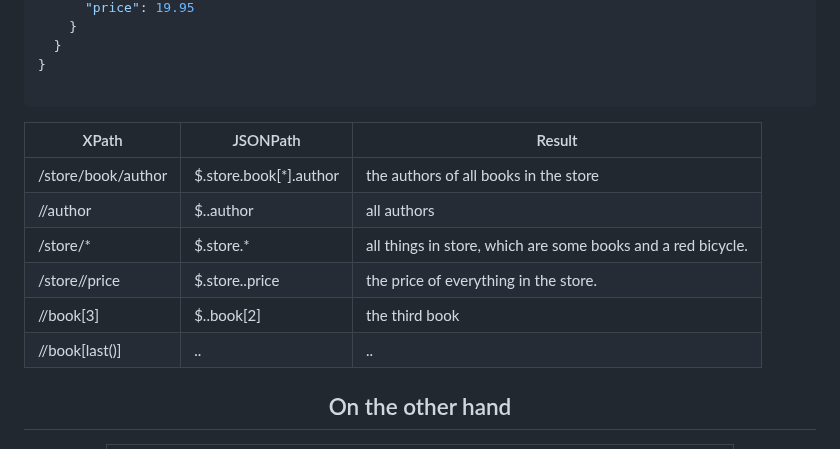
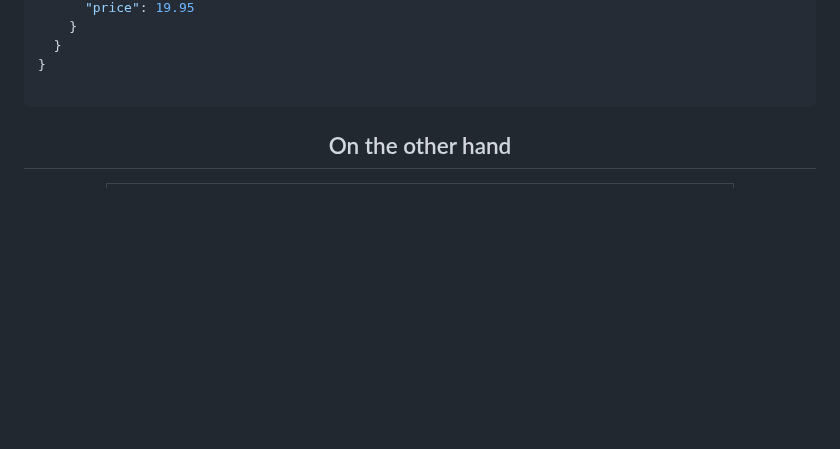
Before and after one commit to pripramot/pripramo, a Markdown page: README.md, the part around the change. GitHub-like rendering; folded sections open; blank space fills up the shorter version.

````diff
--- a/README.md
+++ b/README.md
@@ -58,18 +58,6 @@
 }
 
 ```
-
-
-
-| XPath | JSONPath | Result |
-|---|---|---|
-| /store/book/author | $.store.book[*].author| the authors of all books in the store |
-| //author	| $..author	| all authors |
-| /store/* | 	$.store.* | 	all things in store, which are some books and a red bicycle. |
-| /store//price | 	$.store..price | 	the price of everything in the store. |
-| //book[3] | $..book[2] |	the third book |
-| //book[last()] | .. | .. |
-
 
 <h2 align="center">On the other hand</h2>
 
````
